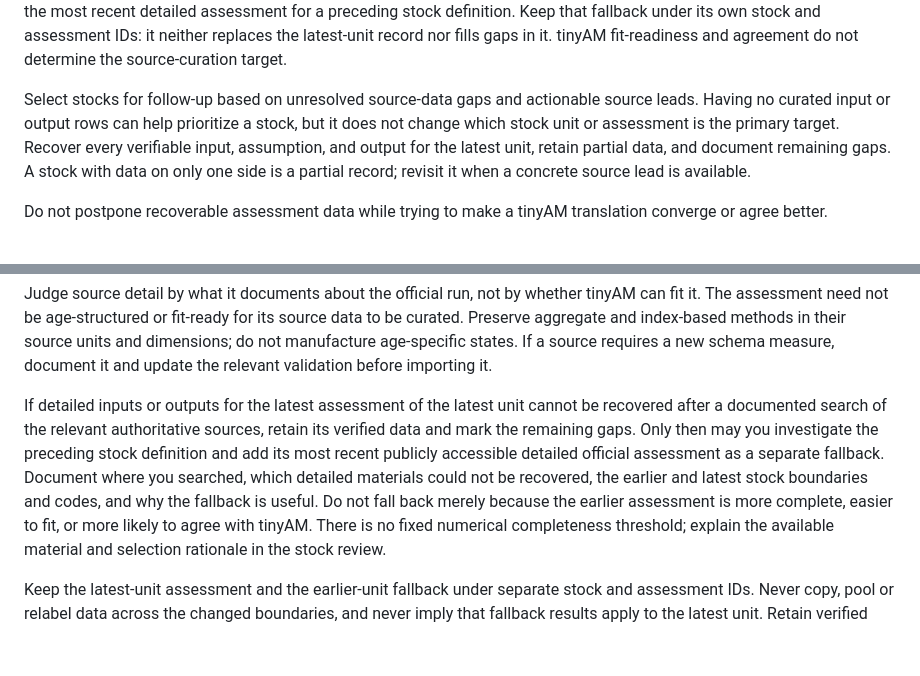
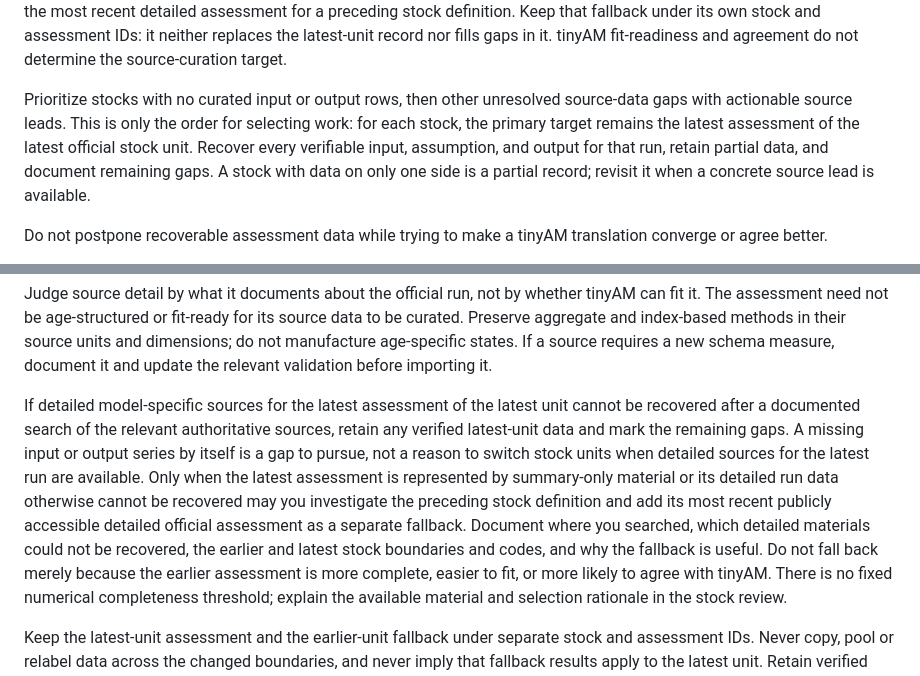
Before and after one commit to PaulRegular/tinyAM, a Markdown page: analysis/comp_assessments/PROTOCOL.md, 2 parts joined by grey strips. Rendered like a GitHub page; blank space fills up the shorter version.

Commit message:
Clarify current-unit source fallback priority

```diff
--- a/analysis/comp_assessments/PROTOCOL.md
+++ b/analysis/comp_assessments/PROTOCOL.md
@@ -43,13 +43,13 @@ its own stock and assessment IDs: it neither replaces the latest-unit record
 nor fills gaps in it. tinyAM fit-readiness and agreement do not determine the
 source-curation target.
 
-Select stocks for follow-up based on unresolved source-data gaps and
-actionable source leads. Having no curated input or output rows can help
-prioritize a stock, but it does not change which stock unit or assessment is
-the primary target. Recover every verifiable input, assumption, and output
-for the latest unit, retain partial data, and document remaining gaps. A stock
-with data on only one side is a partial record; revisit it when a concrete
-source lead is available.
+Prioritize stocks with no curated input or output rows, then other unresolved
+source-data gaps with actionable source leads. This is only the order for
+selecting work: for each stock, the primary target remains the latest
+assessment of the latest official stock unit. Recover every verifiable input,
+assumption, and output for that run, retain partial data, and document
+remaining gaps. A stock with data on only one side is a partial record;
+revisit it when a concrete source lead is available.
 
 Do not postpone recoverable assessment data while trying to make a tinyAM
 translation converge or agree better.
@@ -314,15 +314,19 @@ methods in their source units and dimensions; do not manufacture age-specific
 states. If a source requires a new schema measure, document it and update the
 relevant validation before importing it.
 
-If detailed inputs or outputs for the latest assessment of the latest unit
-cannot be recovered after a documented search of the relevant authoritative
-sources, retain its verified data and mark the remaining gaps. Only then may
-you investigate the preceding stock definition and add its most recent
-publicly accessible detailed official assessment as a separate fallback.
-Document where you searched, which detailed materials could not be recovered,
-the earlier and latest stock boundaries and codes, and why the fallback is
-useful. Do not fall back merely because the earlier assessment is more
-complete, easier to fit, or more likely to agree with tinyAM. There is no fixed
+If detailed model-specific sources for the latest assessment of the latest
+unit cannot be recovered after a documented search of the relevant
+authoritative sources, retain any verified latest-unit data and mark the
+remaining gaps. A missing input or output series by itself is a gap to pursue,
+not a reason to switch stock units when detailed sources for the latest run
+are available. Only when the latest assessment is represented by summary-only
+material or its detailed run data otherwise cannot be recovered may you
+investigate the preceding stock definition and add its most recent publicly
+accessible detailed official assessment as a separate fallback. Document
+where you searched, which detailed materials could not be recovered, the
+earlier and latest stock boundaries and codes, and why the fallback is useful.
+Do not fall back merely because the earlier assessment is more complete,
+easier to fit, or more likely to agree with tinyAM. There is no fixed
 numerical completeness threshold; explain the available material and
 selection rationale in the stock review.
 
```
